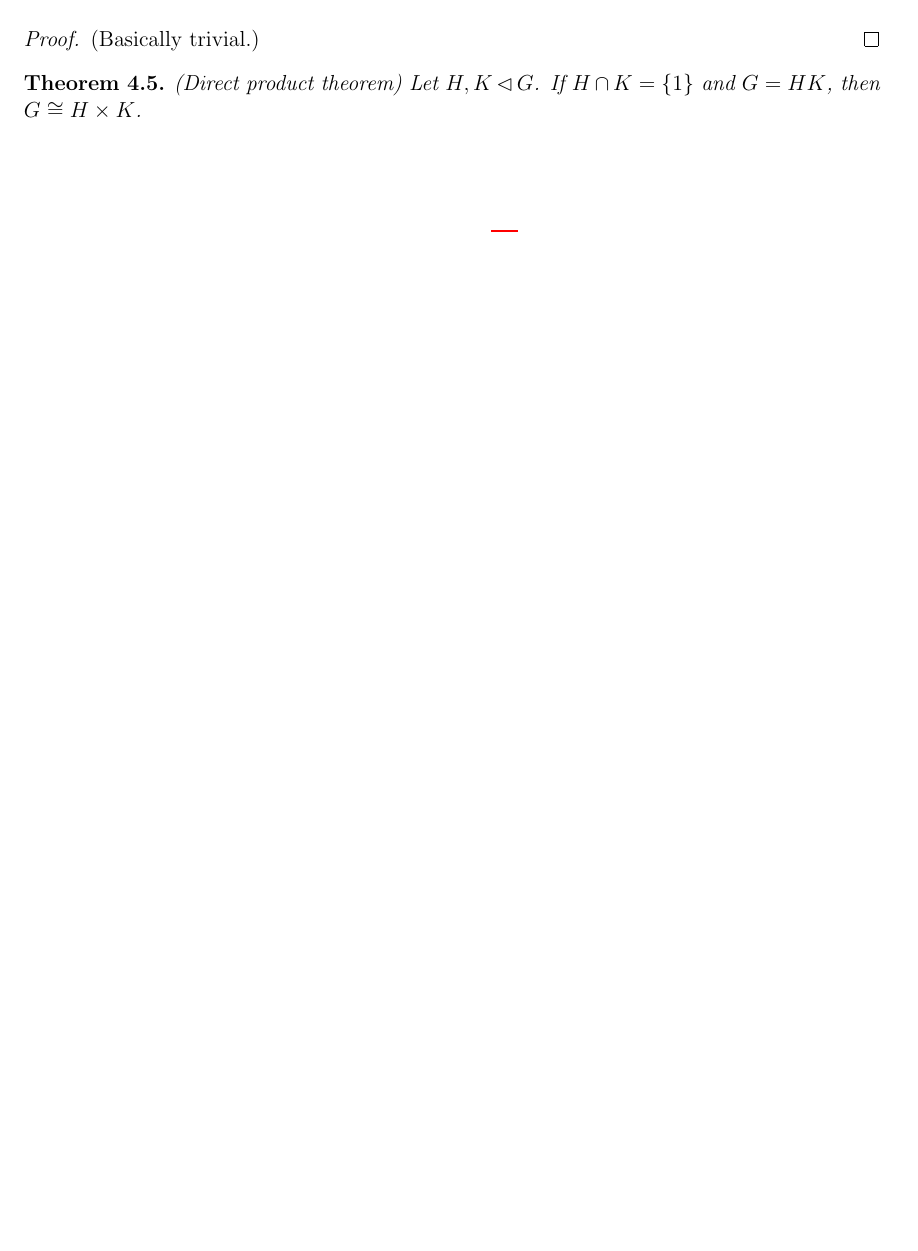
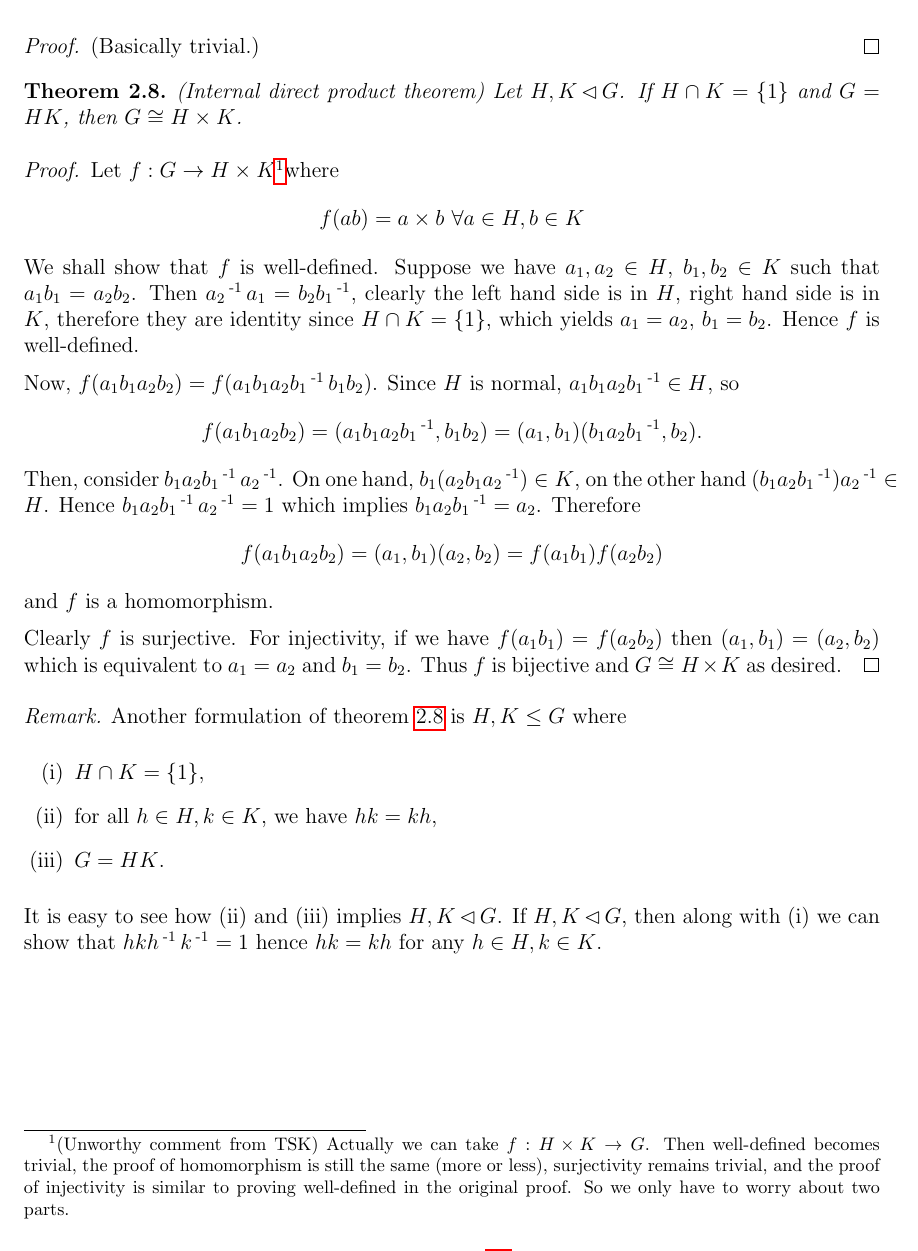
Before and after one commit to sean-ang/group-theory-sim3008, a LaTeX document (groups.tex): part of page 11 of 12 before the commit and part of page 9 of 13 after it, cut so that both start at the same text, the shorter picture padded with empty space. Compiled offline with pdfLaTeX.

Commit message:
Restructured the contents and completed direct product part

```diff
--- a/groups.tex
+++ b/groups.tex
@@ -265,3 +310,35 @@ We (usually) do not include proof for this section as these are learnt in Algebr
+	\begin{proof}
+		(Basically trivial.)
+	\end{proof}
+
+	\begin{theorem}\label{direct-product-thm}
+		(Internal direct product theorem) Let $H,K\normsub G$. If $H\cap K = \{1\}$ and $G=HK$, then $G\cong H\times K$.
+	\end{theorem}
+	\begin{proof}
+		Let $f: G \to H\times K$\footnotemark where
+		$$f(ab) = a\times b\ \forall a\in H, b\in K$$
+		We shall show that $f$ is well-defined. Suppose we have $a_1, a_2\in H$, $b_1,b_2\in K$ such that $a_1b_1=a_2b_2$. Then $a_2\inv a_1 = b_2b_1\inv$, clearly the left hand side is in $H$, right hand side is in $K$, therefore they are identity since $H\cap K =\{1\}$, which yields $a_1=a_2$, $b_1=b_2$. Hence $f$ is well-defined.
+
+		Now, $f(a_1b_1a_2b_2) = f(a_1 b_1 a_2 b_1\inv b_1 b_2)$. Since $H$ is normal, $a_1 b_1 a_2 b_1\inv \in H$, so
+		$$f(a_1b_1a_2b_2) = (a_1 b_1 a_2 b_1\inv, b_1 b_2) = (a_1,b_1)(b_1 a_2 b_1\inv, b_2).$$
+		Then, consider $b_1 a_2 b_1\inv a_2\inv$. On one hand, $b_1 (a_2 b_1 a_2\inv) \in K$, on the other hand $(b_1 a_2 b_1\inv) a_2\inv \in H$. Hence $b_1 a_2 b_1\inv a_2\inv = 1$ which implies $b_1 a_2 b_1\inv = a_2$.
+		Therefore
+		$$f(a_1b_1a_2b_2)= (a_1,b_1)(a_2,b_2) = f(a_1b_1)f(a_2b_2)$$
+		and $f$ is a homomorphism.
+
+		Clearly $f$ is surjective. For injectivity, if we have $f(a_1b_1)=f(a_2b_2)$ then $(a_1,b_1)=(a_2,b_2)$ which is equivalent to $a_1=a_2$ and $b_1=b_2$. Thus $f$ is bijective and $G\cong H\times K$ as desired.
+	\end{proof}
+	\footnotetext{(Unworthy comment from TSK) Actually we can take $f:H\times K \to G$. Then well-defined becomes trivial, the proof of homomorphism is still the same (more or less), surjectivity remains trivial, and the proof of injectivity is similar to proving well-defined in the original proof. So we only have to worry about two parts.}
+
+	\begin{remark}
+		Another formulation of theorem \ref{direct-product-thm} is $H,K\leq G$ where
+		\begin{enumerate}[(i)]
+			\item $H\cap K = \{1\},$
+			\item for all $h\in H,k\in K$, we have $hk=kh$,
+			\item $G=HK$.
+		\end{enumerate}
+		It is easy to see how (ii) and (iii) implies $H,K\normsub G$. If $H,K\normsub G$, then along with (i) we can show that $hkh\inv k\inv = 1$ hence $hk=kh$ for any $h\in H, k\in K$.
+	\end{remark}
 
 \newpage
 \section{Symmetric groups}
@@ -423,12 +457,3 @@ We (usually) do not include proof for this section as these are learnt in Algebr
-	\begin{proof}
-		(Basically trivial.)
-	\end{proof}
-
-	\begin{theorem}
-		(Direct product theorem) Let $H,K\normsub G$. If $H\cap K = \{1\}$ and $G=HK$, then $G\cong H\times K$.
-	\end{theorem}
-
-
 
 
 \newpage
```
Also changed, not shown: groups.pdf, groups.tex (90 more changed lines).
